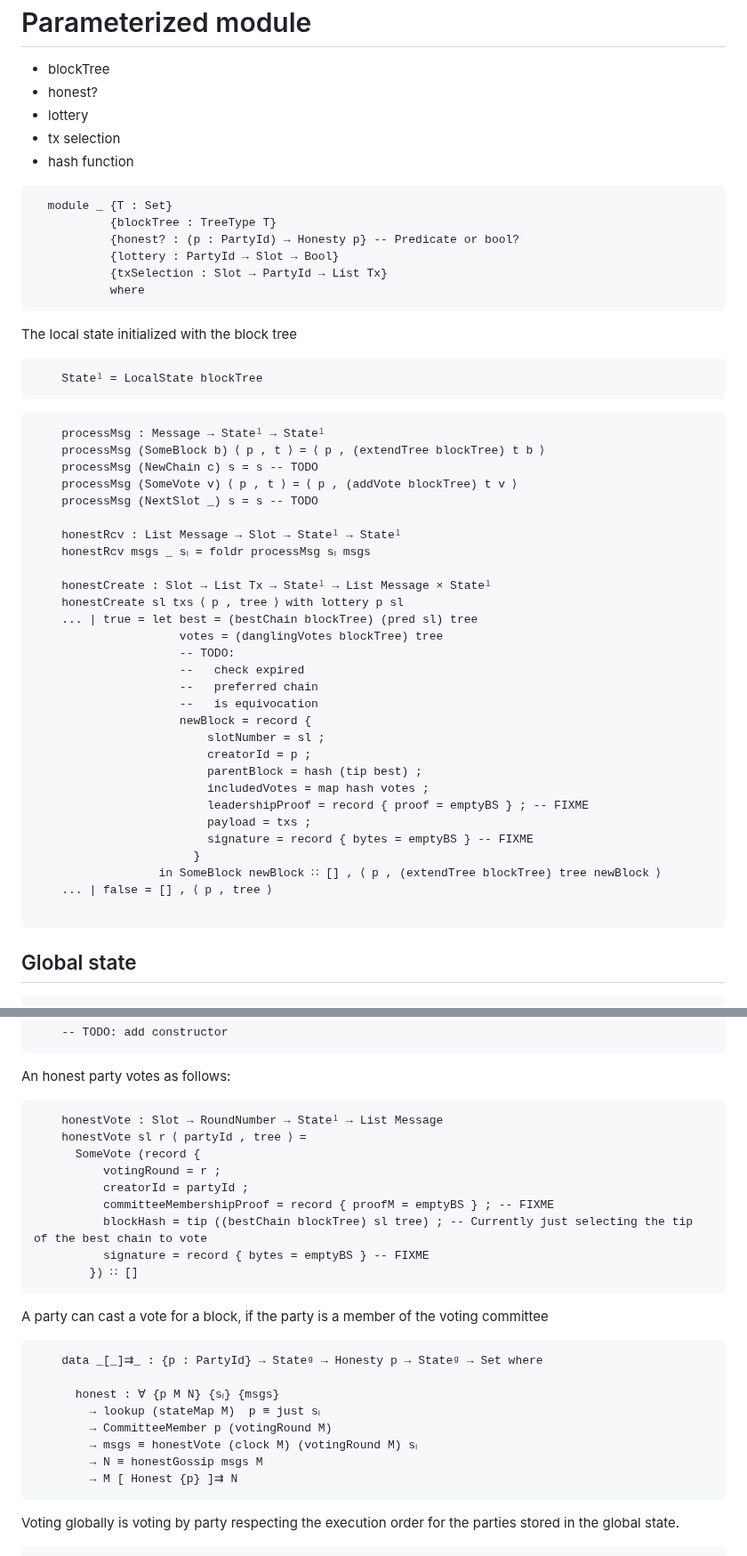
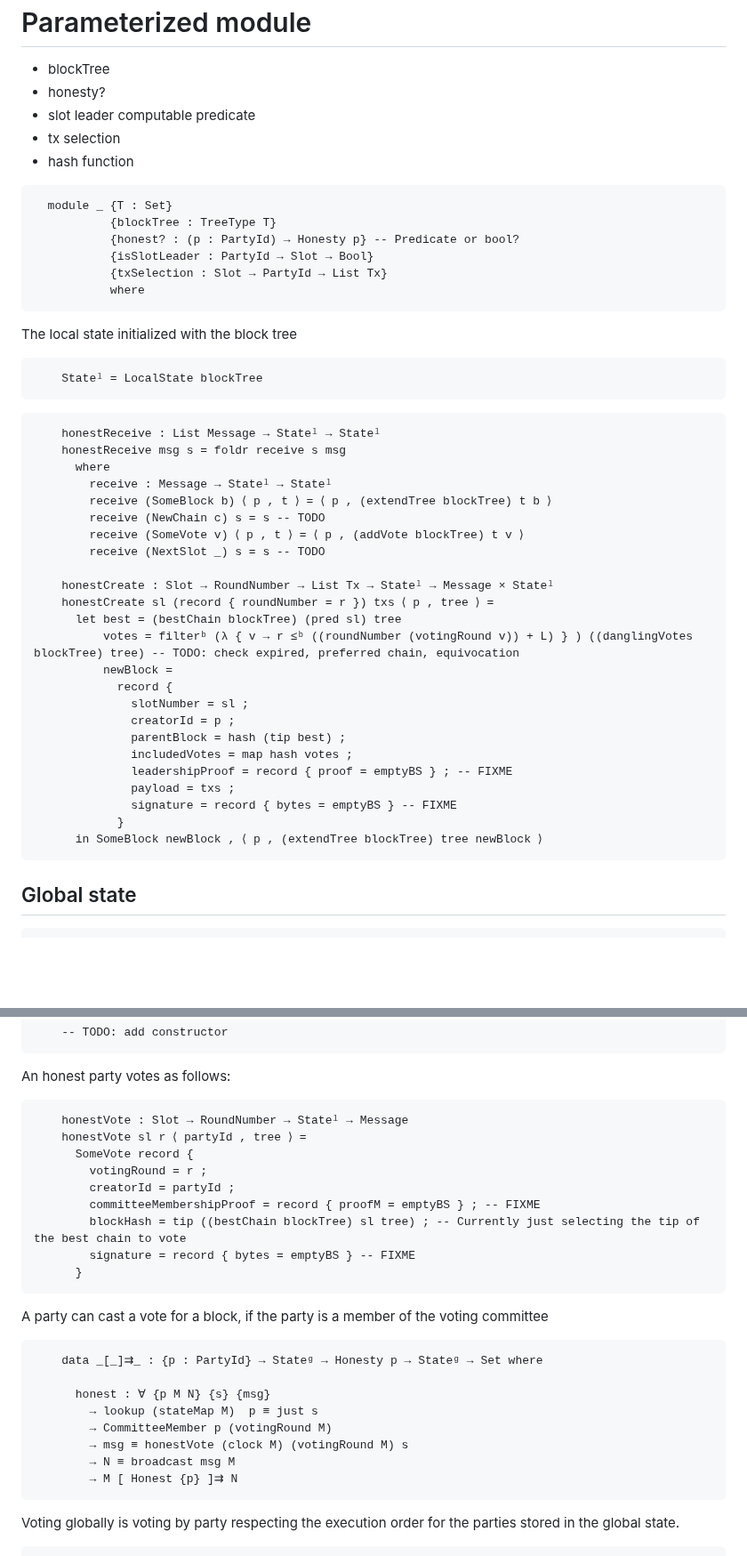
Before and after one commit to input-output-hk/peras-design, a Markdown page: src/Peras/SmallStep.lagda.md, 2 parts joined by grey strips. Shown at 89% size. Drawn GitHub-style; blank space fills up the shorter version.

````diff
--- a/src/Peras/SmallStep.lagda.md
+++ b/src/Peras/SmallStep.lagda.md
@@ -174,8 +174,8 @@ module _ {block₀ : Block}
   # Parameterized module
 
   * blockTree
-  * honest?
-  * lottery
+  * honesty?
+  * slot leader computable predicate
   * tx selection
   * hash function
 
@@ -183,7 +183,7 @@ module _ {block₀ : Block}
   module _ {T : Set}
            {blockTree : TreeType T}
            {honest? : (p : PartyId) → Honesty p} -- Predicate or bool?
-           {lottery : PartyId → Slot → Bool}
+           {isSlotLeader : PartyId → Slot → Bool}
            {txSelection : Slot → PartyId → List Tx}
            where
 ```
@@ -195,35 +195,30 @@ module _ {block₀ : Block}
 ```
 
 ```agda
-    processMsg : Message → Stateˡ → Stateˡ
-    processMsg (SomeBlock b) ⟨ p , t ⟩ = ⟨ p , (extendTree blockTree) t b ⟩
-    processMsg (NewChain c) s = s -- TODO
-    processMsg (SomeVote v) ⟨ p , t ⟩ = ⟨ p , (addVote blockTree) t v ⟩
-    processMsg (NextSlot _) s = s -- TODO
+    honestReceive : List Message → Stateˡ → Stateˡ
+    honestReceive msg s = foldr receive s msg
+      where
+        receive : Message → Stateˡ → Stateˡ
+        receive (SomeBlock b) ⟨ p , t ⟩ = ⟨ p , (extendTree blockTree) t b ⟩
+        receive (NewChain c) s = s -- TODO
+        receive (SomeVote v) ⟨ p , t ⟩ = ⟨ p , (addVote blockTree) t v ⟩
+        receive (NextSlot _) s = s -- TODO
 
-    honestRcv : List Message → Slot → Stateˡ → Stateˡ
-    honestRcv msgs _ sₗ = foldr processMsg sₗ msgs
-
-    honestCreate : Slot → List Tx → Stateˡ → List Message × Stateˡ
-    honestCreate sl txs ⟨ p , tree ⟩ with lottery p sl
-    ... | true = let best = (bestChain blockTree) (pred sl) tree
-                     votes = (danglingVotes blockTree) tree
-                     -- TODO:
-                     --   check expired
-                     --   preferred chain
-                     --   is equivocation
-                     newBlock = record {
-                         slotNumber = sl ;
-                         creatorId = p ;
-                         parentBlock = hash (tip best) ;
-                         includedVotes = map hash votes ;
-                         leadershipProof = record { proof = emptyBS } ; -- FIXME
-                         payload = txs ;
-                         signature = record { bytes = emptyBS } -- FIXME
-                       }
-                  in SomeBlock newBlock ∷ [] , ⟨ p , (extendTree blockTree) tree newBlock ⟩
-    ... | false = [] , ⟨ p , tree ⟩
-
+    honestCreate : Slot → RoundNumber → List Tx → Stateˡ → Message × Stateˡ
+    honestCreate sl (record { roundNumber = r }) txs ⟨ p , tree ⟩ =
+      let best = (bestChain blockTree) (pred sl) tree
+          votes = filterᵇ (λ { v → r ≤ᵇ ((roundNumber (votingRound v)) + L) } ) ((danglingVotes blockTree) tree) -- TODO: check expired, preferred chain, equivocation
+          newBlock =
+            record {
+              slotNumber = sl ;
+              creatorId = p ;
+              parentBlock = hash (tip best) ;
+              includedVotes = map hash votes ;
+              leadershipProof = record { proof = emptyBS } ; -- FIXME
+              payload = txs ;
+              signature = record { bytes = emptyBS } -- FIXME
+            }
+      in SomeBlock newBlock , ⟨ p , (extendTree blockTree) tree newBlock ⟩
 ```
 
   ## Global state
@@ -403,15 +390,15 @@ The global state consists of the following fields:
   An honest party votes as follows:
 
 ```agda
-    honestVote : Slot → RoundNumber → Stateˡ → List Message
+    honestVote : Slot → RoundNumber → Stateˡ → Message
     honestVote sl r ⟨ partyId , tree ⟩ =
-      SomeVote (record {
-          votingRound = r ;
-          creatorId = partyId ;
-          committeeMembershipProof = record { proofM = emptyBS } ; -- FIXME
-          blockHash = tip ((bestChain blockTree) sl tree) ; -- Currently just selecting the tip of the best chain to vote
-          signature = record { bytes = emptyBS } -- FIXME
-        }) ∷ []
+      SomeVote record {
+        votingRound = r ;
+        creatorId = partyId ;
+        committeeMembershipProof = record { proofM = emptyBS } ; -- FIXME
+        blockHash = tip ((bestChain blockTree) sl tree) ; -- Currently just selecting the tip of the best chain to vote
+        signature = record { bytes = emptyBS } -- FIXME
+      }
 ```
 
   A party can cast a vote for a block, if the party is a member of the voting committee
@@ -419,11 +406,11 @@ The global state consists of the following fields:
 ```agda
     data _[_]⇉_ : {p : PartyId} → Stateᵍ → Honesty p → Stateᵍ → Set where
 
-      honest : ∀ {p M N} {sₗ} {msgs}
-        → lookup (stateMap M)  p ≡ just sₗ
+      honest : ∀ {p M N} {s} {msg}
+        → lookup (stateMap M)  p ≡ just s
         → CommitteeMember p (votingRound M)
-        → msgs ≡ honestVote (clock M) (votingRound M) sₗ
-        → N ≡ honestGossip msgs M
+        → msg ≡ honestVote (clock M) (votingRound M) s
+        → N ≡ broadcast msg M
         → M [ Honest {p} ]⇉ N
 ```
 
````
Also changed, not shown: other parts of src/Peras/SmallStep.lagda.md (+28 -35 lines).
